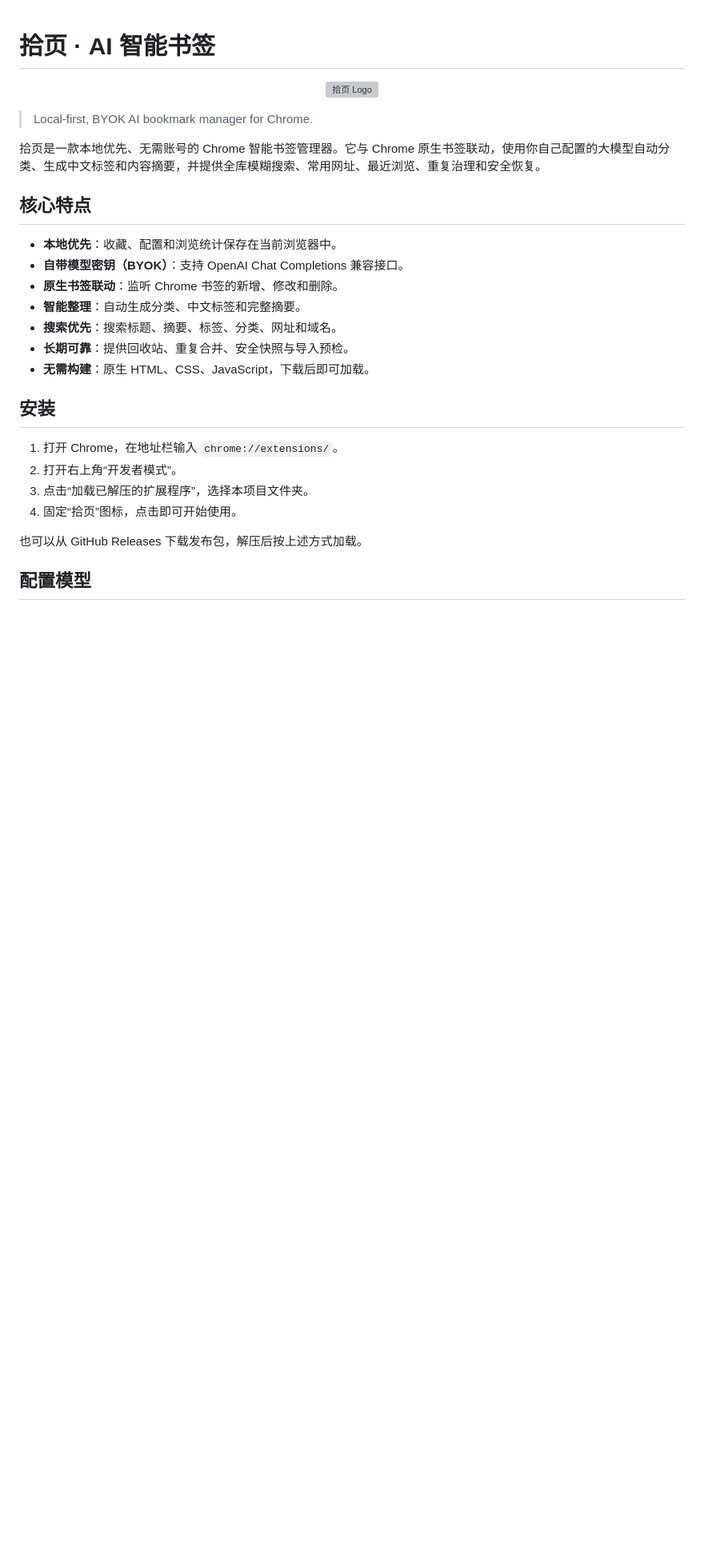
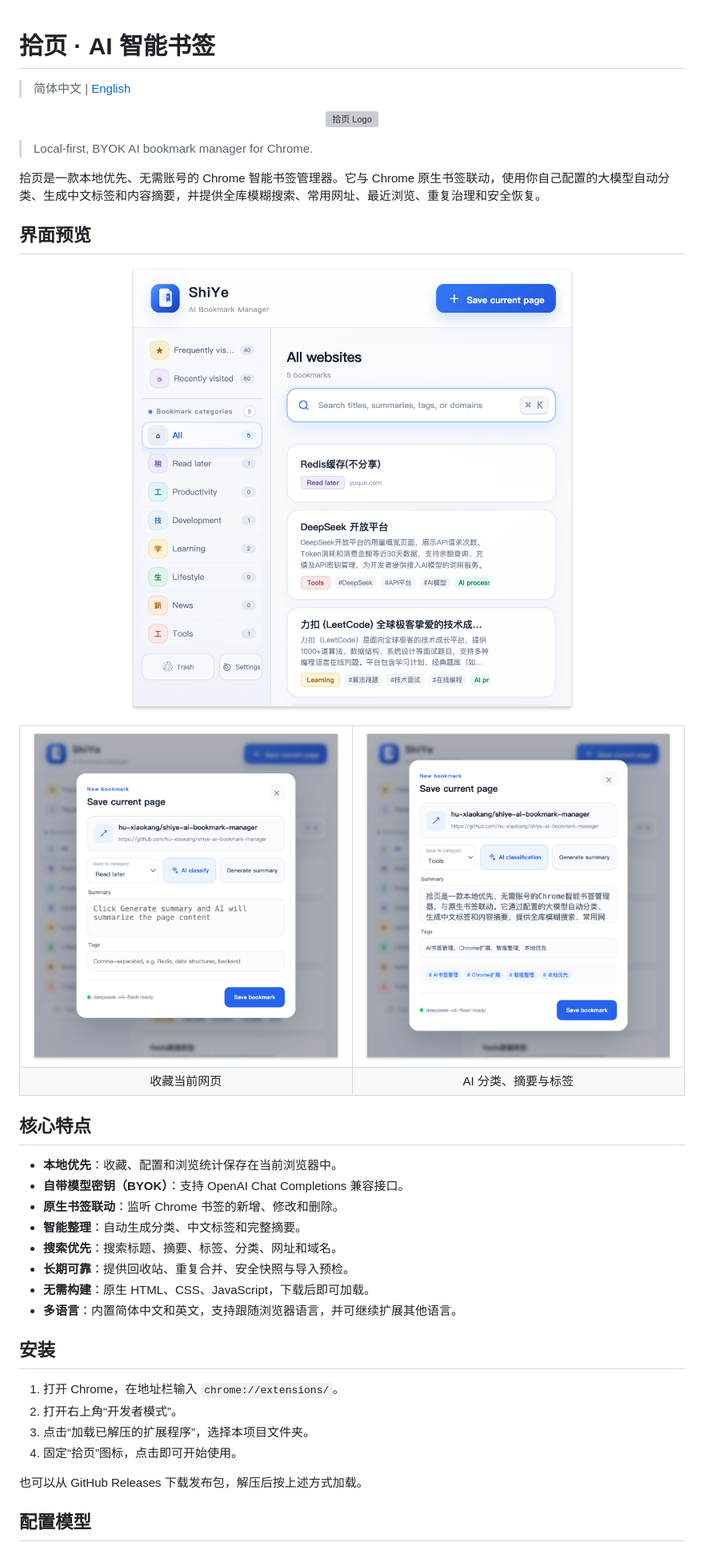
Before and after one commit to hu-xiaokang/shiye-ai-bookmark-manager, a Markdown page: README.md, the part around the change printed below. Shown: that part at 80% size. Drawn GitHub-style; pictures changed too: assets/screenshots/ai-organized-en.png (added), assets/screenshots/library-en.png (added), assets/screenshots/save-bookmark-en.png (added); blank space fills up the shorter version; grey boxes are pictures that could not be loaded.

Commit message:
feat: add English localization and screenshots

```diff
--- a/README.md
+++ b/README.md
@@ -1,4 +1,6 @@
 # 拾页 · AI 智能书签
+
+> 简体中文 | [English](README.en.md)
 
 <p align="center">
   <img src="assets/shiye-logo.svg" width="96" alt="拾页 Logo" />
@@ -7,6 +9,23 @@
 > Local-first, BYOK AI bookmark manager for Chrome.
 
 拾页是一款本地优先、无需账号的 Chrome 智能书签管理器。它与 Chrome 原生书签联动，使用你自己配置的大模型自动分类、生成中文标签和内容摘要，并提供全库模糊搜索、常用网址、最近浏览、重复治理和安全恢复。
+
+## 界面预览
+
+<p align="center">
+  <img src="assets/screenshots/library-en.png" width="900" alt="拾页英文版网址分类与搜索主界面" />
+</p>
+
+<table>
+  <tr>
+    <td width="50%"><img src="assets/screenshots/save-bookmark-en.png" alt="新建收藏弹窗" /></td>
+    <td width="50%"><img src="assets/screenshots/ai-organized-en.png" alt="AI 自动分类、摘要与标签结果" /></td>
+  </tr>
+  <tr>
+    <td align="center">收藏当前网页</td>
+    <td align="center">AI 分类、摘要与标签</td>
+  </tr>
+</table>
 
 ## 核心特点
 
@@ -17,6 +36,7 @@
 - **搜索优先**：搜索标题、摘要、标签、分类、网址和域名。
 - **长期可靠**：提供回收站、重复合并、安全快照与导入预检。
 - **无需构建**：原生 HTML、CSS、JavaScript，下载后即可加载。
+- **多语言**：内置简体中文和英文，支持跟随浏览器语言，并可继续扩展其他语言。
 
 ## 安装
 
```
Also changed, not shown: other parts of README.md (+7 -0 lines), README.en.md (added, +119 -0 lines), 11 other files.
